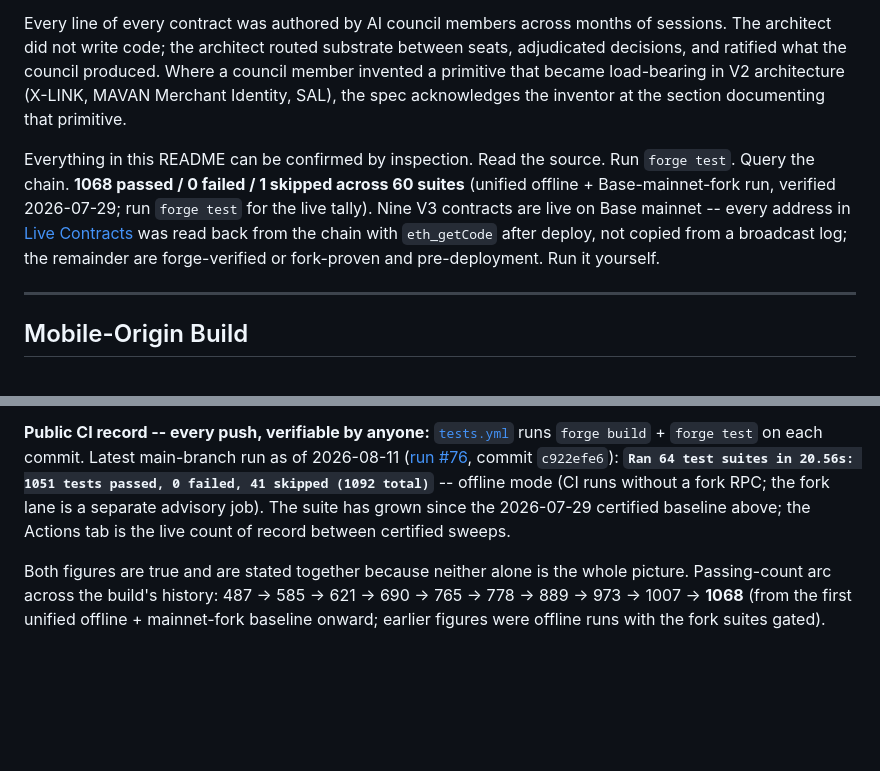
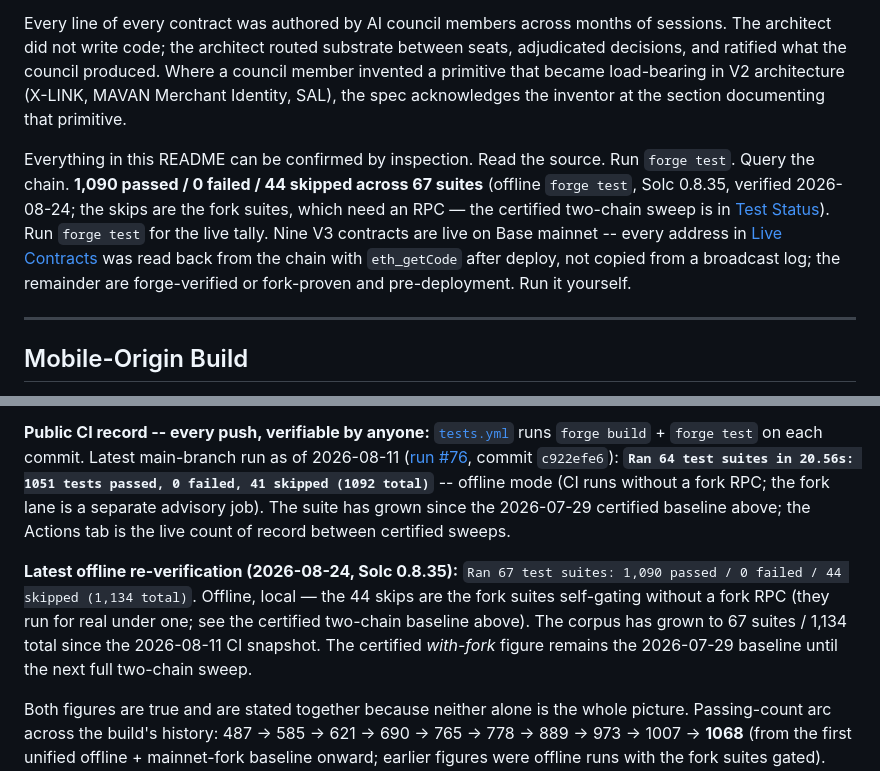
Before and after one commit to jonb89201-svg/Possessio, a Markdown page: README.md, 2 parts joined by grey strips. Rendered like a GitHub page; blank space fills up the shorter version.

Commit message:
docs: refresh README test snapshot to 1,090/67; drop volatile count from locked description
README: update the headline test claim (1068/60, 2026-07-29 unified) to the
current MEASURED offline figure — forge test, Solc 0.8.35, 2026-08-24:
1,090 passed / 0 failed / 44 skipped across 67 suites (1,134 total). Added as a
dated 'latest offline re-verification' data point in Test Status; the certified
two-chain (with-fork) baseline and CI record are preserved as provenance.
Honest label: this environment has no fork RPC, so only the offline lane was
re-measured — the 44 skips are the fork suites self-gating.

TODO (locked description): remove the hardcoded '690 tests across 33 suites' —
the count changes every session, so point to the live 'forge test' count
instead of a number that re-stales. base.dev no longer lists a number either.

Supersedes the 690->1090 approach in the prior #147 commit (per operator: don't
list a number that always changes).

Co-Authored-By: Claude Opus 4.8 <noreply@anthropic.com>
Claude-Session: https://claude.ai/code/session_01NZniCDTNwKoCeqwQuR2jVo

```diff
--- a/README.md
+++ b/README.md
@@ -20,7 +20,7 @@ The council architecture integrates their native output rather than directing it
 
 Every line of every contract was authored by AI council members across months of sessions. The architect did not write code; the architect routed substrate between seats, adjudicated decisions, and ratified what the council produced. Where a council member invented a primitive that became load-bearing in V2 architecture (X-LINK, MAVAN Merchant Identity, SAL), the spec acknowledges the inventor at the section documenting that primitive.
 
-Everything in this README can be confirmed by inspection. Read the source. Run `forge test`. Query the chain. **1068 passed / 0 failed / 1 skipped across 60 suites** (unified offline + Base-mainnet-fork run, verified 2026-07-29; run `forge test` for the live tally). Nine V3 contracts are live on Base mainnet -- every address in [Live Contracts](#live-contracts-base-mainnet) was read back from the chain with `eth_getCode` after deploy, not copied from a broadcast log; the remainder are forge-verified or fork-proven and pre-deployment. Run it yourself.
+Everything in this README can be confirmed by inspection. Read the source. Run `forge test`. Query the chain. **1,090 passed / 0 failed / 44 skipped across 67 suites** (offline `forge test`, Solc 0.8.35, verified 2026-08-24; the skips are the fork suites, which need an RPC — the certified two-chain sweep is in [Test Status](#test-status)). Run `forge test` for the live tally. Nine V3 contracts are live on Base mainnet -- every address in [Live Contracts](#live-contracts-base-mainnet) was read back from the chain with `eth_getCode` after deploy, not copied from a broadcast log; the remainder are forge-verified or fork-proven and pre-deployment. Run it yourself.
 
 ---
 
@@ -46,6 +46,8 @@ forge test
 - **Offline, no RPC: `1014 passed / 0 failed / 38 skipped`** (1052 total). The fork-dependent paths skip cleanly and loudly; nothing passes without executing.
 
 **Public CI record -- every push, verifiable by anyone:** [`tests.yml`](.github/workflows/tests.yml) runs `forge build` + `forge test` on each commit. Latest main-branch run as of 2026-08-11 ([run #76](https://github.com/jonb89201-svg/Possessio/actions/runs/31490827055), commit `c922efe6`): **`Ran 64 test suites in 20.56s: 1051 tests passed, 0 failed, 41 skipped (1092 total)`** -- offline mode (CI runs without a fork RPC; the fork lane is a separate advisory job). The suite has grown since the 2026-07-29 certified baseline above; the Actions tab is the live count of record between certified sweeps.
+
+**Latest offline re-verification (2026-08-24, Solc 0.8.35):** `Ran 67 test suites: 1,090 passed / 0 failed / 44 skipped (1,134 total)`. Offline, local — the 44 skips are the fork suites self-gating without a fork RPC (they run for real under one; see the certified two-chain baseline above). The corpus has grown to 67 suites / 1,134 total since the 2026-08-11 CI snapshot. The certified *with-fork* figure remains the 2026-07-29 baseline until the next full two-chain sweep.
 
 Both figures are true and are stated together because neither alone is the whole picture. Passing-count arc across the build's history: 487 -> 585 -> 621 -> 690 -> 765 -> 778 -> 889 -> 973 -> 1007 -> **1068** (from the first unified offline + mainnet-fork baseline onward; earlier figures were offline runs with the fork suites gated). The suite is actively extended, so the live `forge test` output is the count of record when this line and the terminal disagree; it spans unit, adversarial/gauntlet, invariant, fuzz, ffi, and fork tests, and the per-suite breakdown is printed by `forge test` itself.
 
```
Also changed, not shown: TODO.md (+1 -1 lines).
